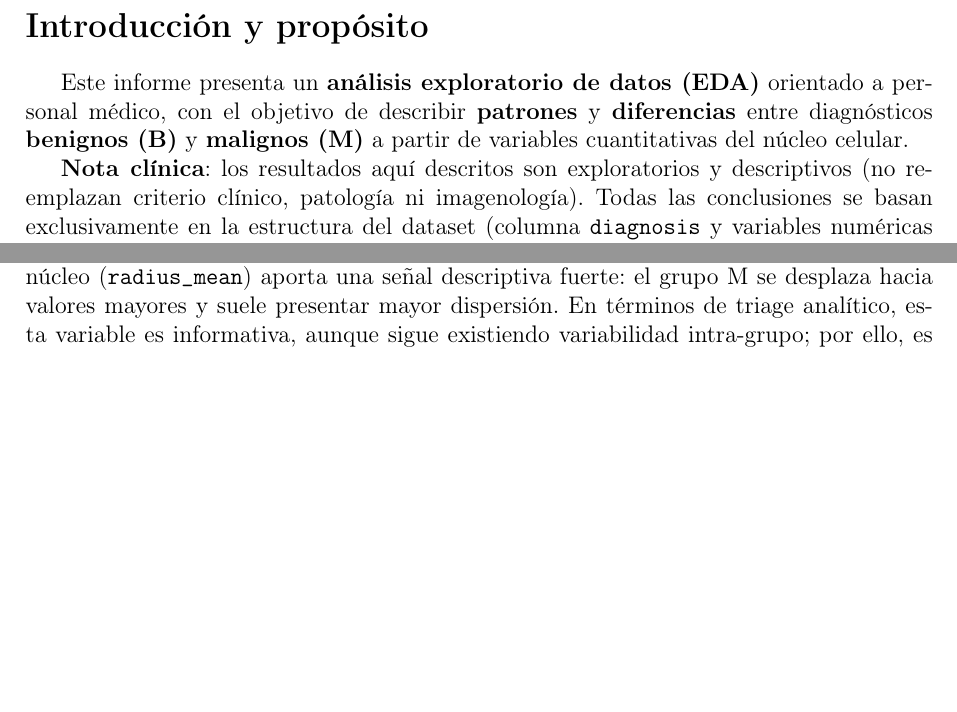
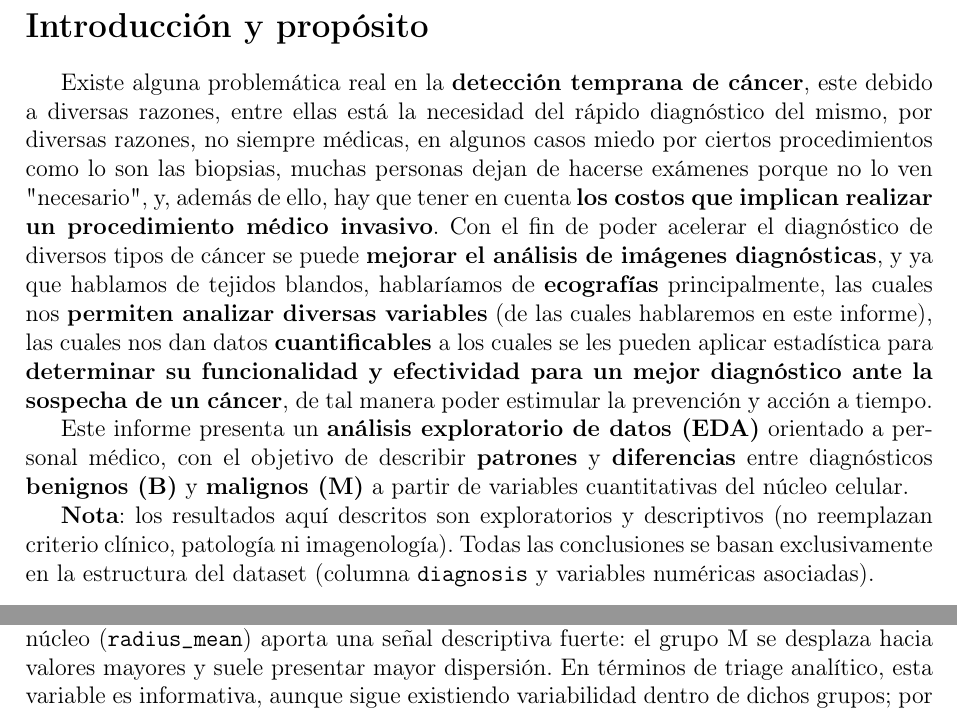
Before and after one commit to npssdu/EM_Entrega_EDA, a LaTeX document (docuemento/informe.tex): two parts of pages 3 and 4 of 24 before the commit and two parts of pages 3 and 5 of 24 after it, joined at a grey line, cut so that both start at the same text, the shorter picture padded with empty space. Compiled offline with pdfLaTeX.

Commit message:
informe.tex updated

```diff
--- a/docuemento/informe.tex
+++ b/docuemento/informe.tex
@@ -64,9 +64,11 @@
 \section*{Introducción y propósito}
 \addcontentsline{toc}{section}{Introducción y propósito}
 
+Existe alguna problemática real en la \textbf{detección temprana de cáncer}, este debido a diversas razones, entre ellas está la necesidad del rápido diagnóstico del mismo, por diversas razones, no siempre médicas, en algunos casos miedo por ciertos procedimientos como lo son las biopsias, muchas personas dejan de hacerse exámenes porque no lo ven "necesario", y, además de ello, hay que tener en cuenta \textbf{los costos que implican realizar un procedimiento médico invasivo}. Con el fin de poder acelerar el diagnóstico de diversos tipos de cáncer se puede \textbf{mejorar el análisis de imágenes diagnósticas}, y ya que hablamos de tejidos blandos, hablaríamos de \textbf{ecografías} principalmente, las cuales nos \textbf{permiten analizar diversas variables} (de las cuales hablaremos en este informe), las cuales nos dan datos \textbf{cuantificables} a los cuales se les pueden aplicar estadística para \textbf{determinar su funcionalidad y efectividad para un mejor diagnóstico ante la sospecha de un cáncer}, de tal manera poder estimular la prevención y acción a tiempo.
+
 Este informe presenta un \textbf{análisis exploratorio de datos (EDA)} orientado a personal médico, con el objetivo de describir \textbf{patrones} y \textbf{diferencias} entre diagnósticos \textbf{benignos (B)} y \textbf{malignos (M)} a partir de variables cuantitativas del núcleo celular.
 
-\textbf{Nota clínica}: los resultados aquí descritos son exploratorios y descriptivos (no reemplazan criterio clínico, patología ni imagenología). Todas las conclusiones se basan exclusivamente en la estructura del dataset (columna \texttt{diagnosis} y variables numéricas asociadas).
+\textbf{Nota}: los resultados aquí descritos son exploratorios y descriptivos (no reemplazan criterio clínico, patología ni imagenología). Todas las conclusiones se basan exclusivamente en la estructura del dataset (columna \texttt{diagnosis} y variables numéricas asociadas).
 
 
 \section{Dataset}
@@ -119,7 +121,7 @@ En cada figura se muestra: (i) el histograma global y (ii) el boxplot separado p
 \label{fig:univar_radius}
 \end{figure}
 
-\noindent\textbf{Lectura clínica:} La distribución por diagnóstico sugiere que el tamaño promedio del núcleo (\texttt{radius\_mean}) aporta una señal descriptiva fuerte: el grupo M se desplaza hacia valores mayores y suele presentar mayor dispersión. En términos de triage analítico, esta variable es informativa, aunque sigue existiendo variabilidad intra-grupo; por ello, es más útil cuando se combina con métricas de irregularidad (p. ej., concavidad y puntos cóncavos).
+\noindent\textbf{Lectura clínica:} La distribución por diagnóstico sugiere que el tamaño promedio del núcleo (\texttt{radius\_mean}) aporta una señal descriptiva fuerte: el grupo M se desplaza hacia valores mayores y suele presentar mayor dispersión. En términos de triage analítico, esta variable es informativa, aunque sigue existiendo variabilidad dentro de dichos grupos; por ello, es más útil cuando se combina con métricas de irregularidad (p. ej., concavidad y puntos cóncavos).
 
 \begin{figure}[H]
 \centering
```
Also changed, not shown: docuemento/informe.tex (4 more changed lines).
